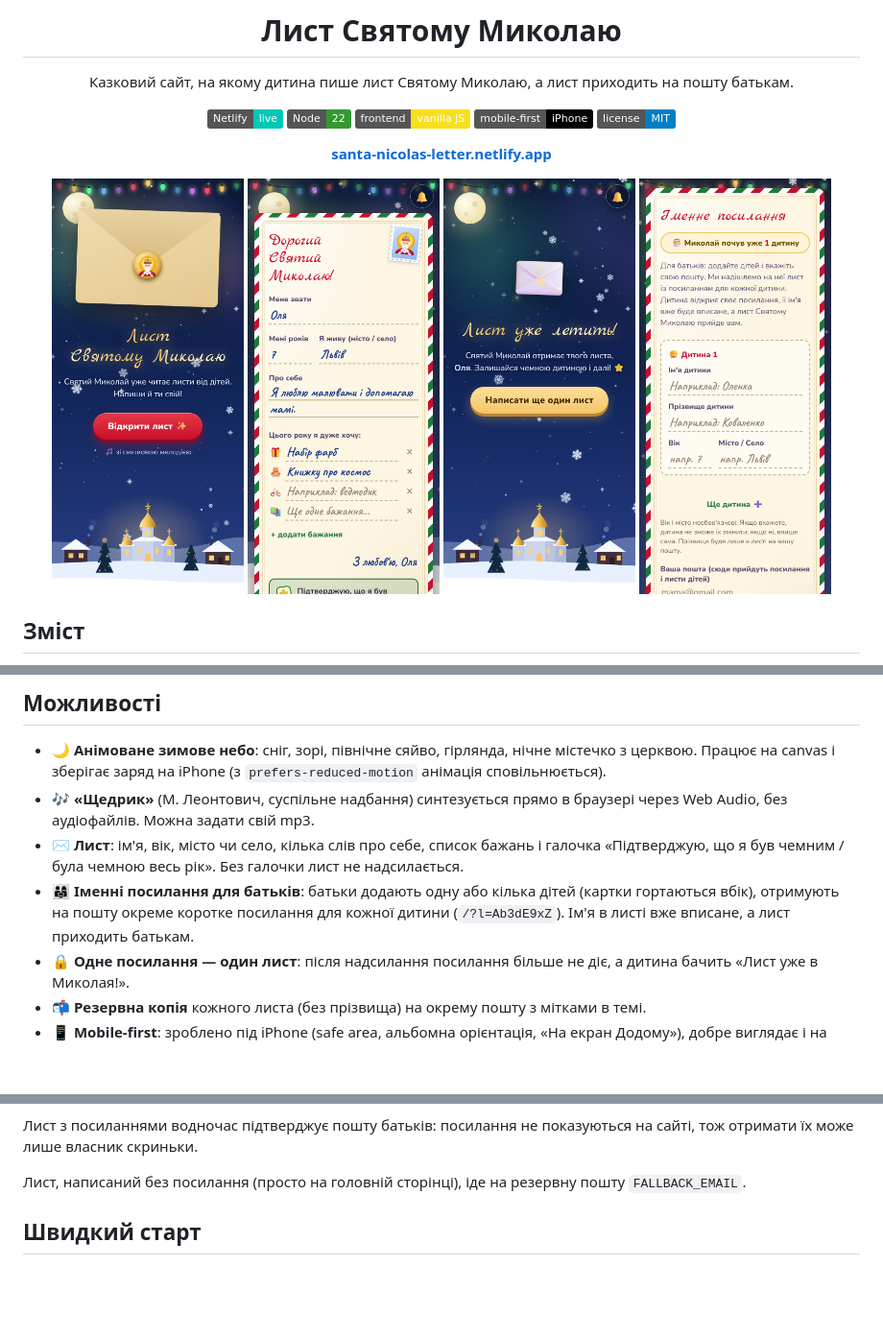
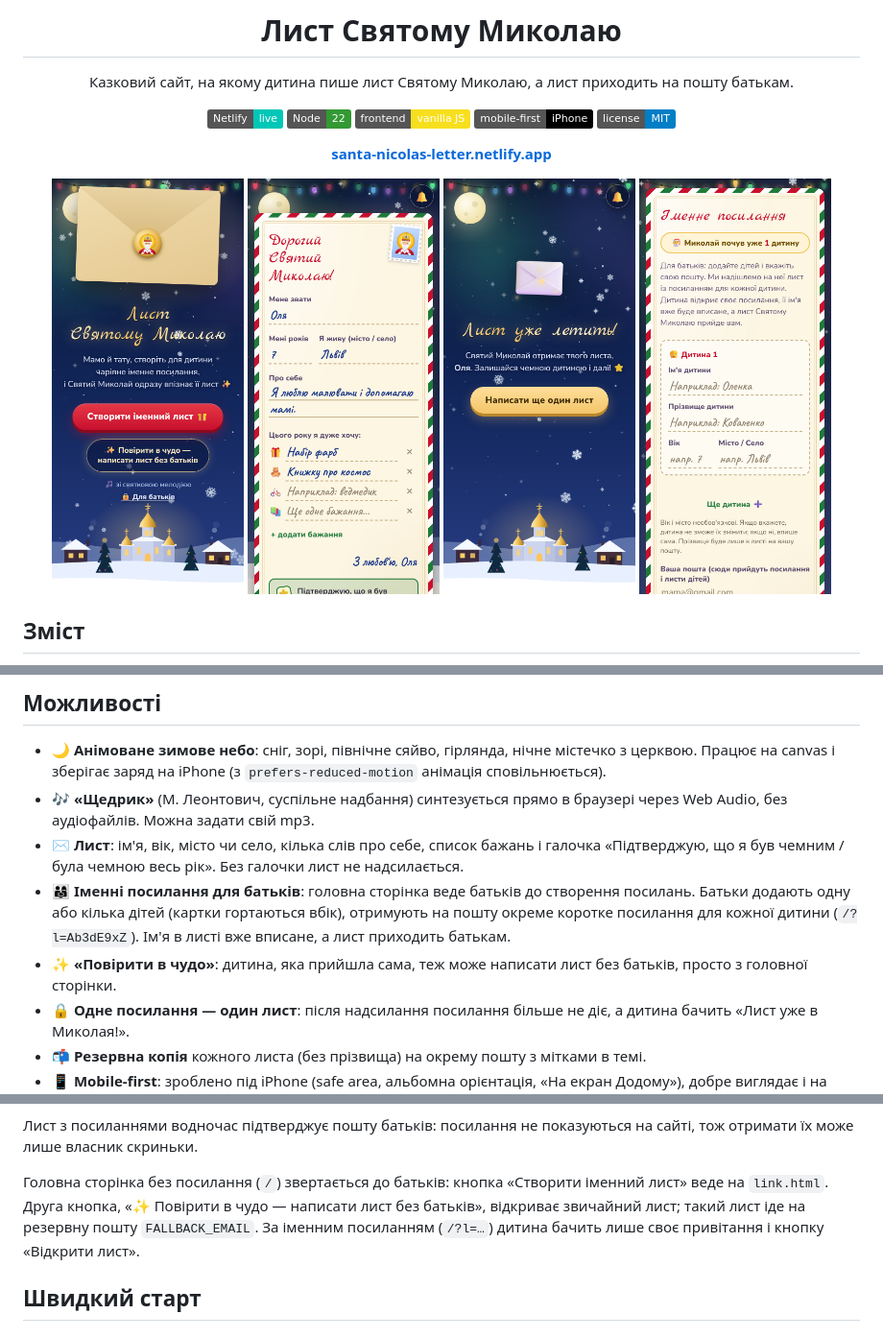
Before and after one commit to Mobivlad/SantaNicolasLetter, a Markdown page: README.md, 3 parts joined by grey strips. Shown at 96% size. Rendered like a GitHub page; pictures changed too: docs/screenshots/intro.png (deleted), docs/screenshots/landing.png (added); badges without logos; blank space fills up the shorter version.

Commit message:
Landing for parents: named-letter CTA, 'believe in a miracle' free letter, 'For parents' link on landing

```diff
--- a/README.md
+++ b/README.md
@@ -14,7 +14,7 @@
 
 **[santa-nicolas-letter.netlify.app](https://santa-nicolas-letter.netlify.app)**
 
-<img src="docs/screenshots/intro.png" width="200" alt="Головний екран">
+<img src="docs/screenshots/landing.png" width="200" alt="Головна сторінка">
 <img src="docs/screenshots/letter.png" width="200" alt="Лист">
 <img src="docs/screenshots/sent.png" width="200" alt="Лист надіслано">
 <img src="docs/screenshots/parents.png" width="200" alt="Сторінка для батьків">
@@ -40,7 +40,8 @@
 - 🌙 **Анімоване зимове небо**: сніг, зорі, північне сяйво, гірлянда, нічне містечко з церквою. Працює на canvas і зберігає заряд на iPhone (з `prefers-reduced-motion` анімація сповільнюється).
 - 🎶 **«Щедрик»** (М. Леонтович, суспільне надбання) синтезується прямо в браузері через Web Audio, без аудіофайлів. Можна задати свій mp3.
 - ✉️ **Лист**: ім'я, вік, місто чи село, кілька слів про себе, список бажань і галочка «Підтверджую, що я був чемним / була чемною весь рік». Без галочки лист не надсилається.
-- 👨‍👩‍👧 **Іменні посилання для батьків**: батьки додають одну або кілька дітей (картки гортаються вбік), отримують на пошту окреме коротке посилання для кожної дитини (`/?l=Ab3dE9xZ`). Ім'я в листі вже вписане, а лист приходить батькам.
+- 👨‍👩‍👧 **Іменні посилання для батьків**: головна сторінка веде батьків до створення посилань. Батьки додають одну або кілька дітей (картки гортаються вбік), отримують на пошту окреме коротке посилання для кожної дитини (`/?l=Ab3dE9xZ`). Ім'я в листі вже вписане, а лист приходить батькам.
+- ✨ **«Повірити в чудо»**: дитина, яка прийшла сама, теж може написати лист без батьків, просто з головної сторінки.
 - 🔒 **Одне посилання — один лист**: після надсилання посилання більше не діє, а дитина бачить «Лист уже в Миколая!».
 - 📬 **Резервна копія** кожного листа (без прізвища) на окрему пошту з мітками в темі.
 - 📱 **Mobile-first**: зроблено під iPhone (safe area, альбомна орієнтація, «На екран Додому»), добре виглядає і на десктопі.
@@ -75,7 +76,7 @@ sequenceDiagram
 
 Лист з посиланнями водночас підтверджує пошту батьків: посилання не показуються на сайті, тож отримати їх може лише власник скриньки.
 
-Лист, написаний без посилання (просто на головній сторінці), іде на резервну пошту `FALLBACK_EMAIL`.
+Головна сторінка без посилання (`/`) звертається до батьків: кнопка «Створити іменний лист» веде на `link.html`. Друга кнопка, «✨ Повірити в чудо — написати лист без батьків», відкриває звичайний лист; такий лист іде на резервну пошту `FALLBACK_EMAIL`. За іменним посиланням (`/?l=…`) дитина бачить лише своє привітання і кнопку «Відкрити лист».
 
 ## Швидкий старт
 
```
Also changed, not shown: 4 other files.
